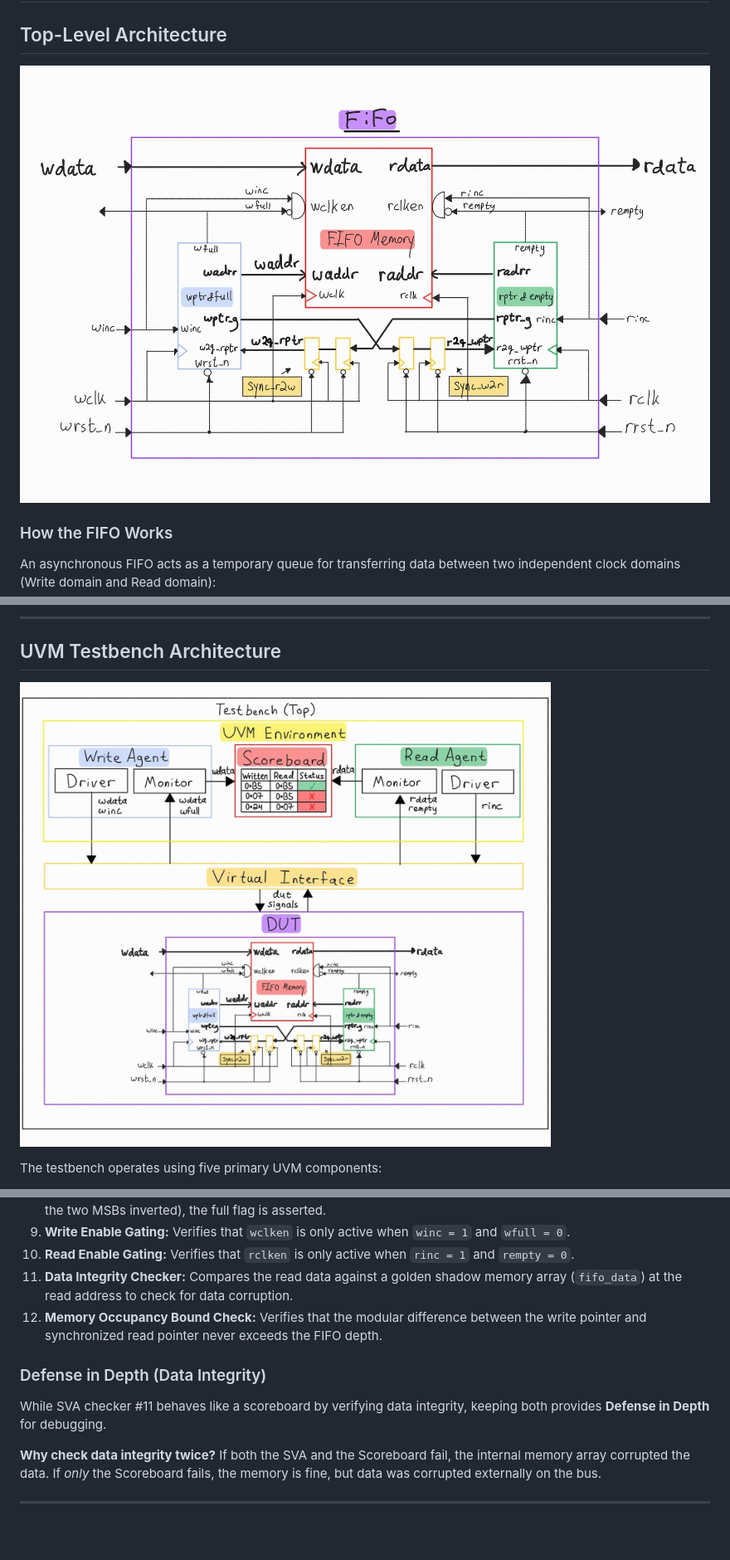
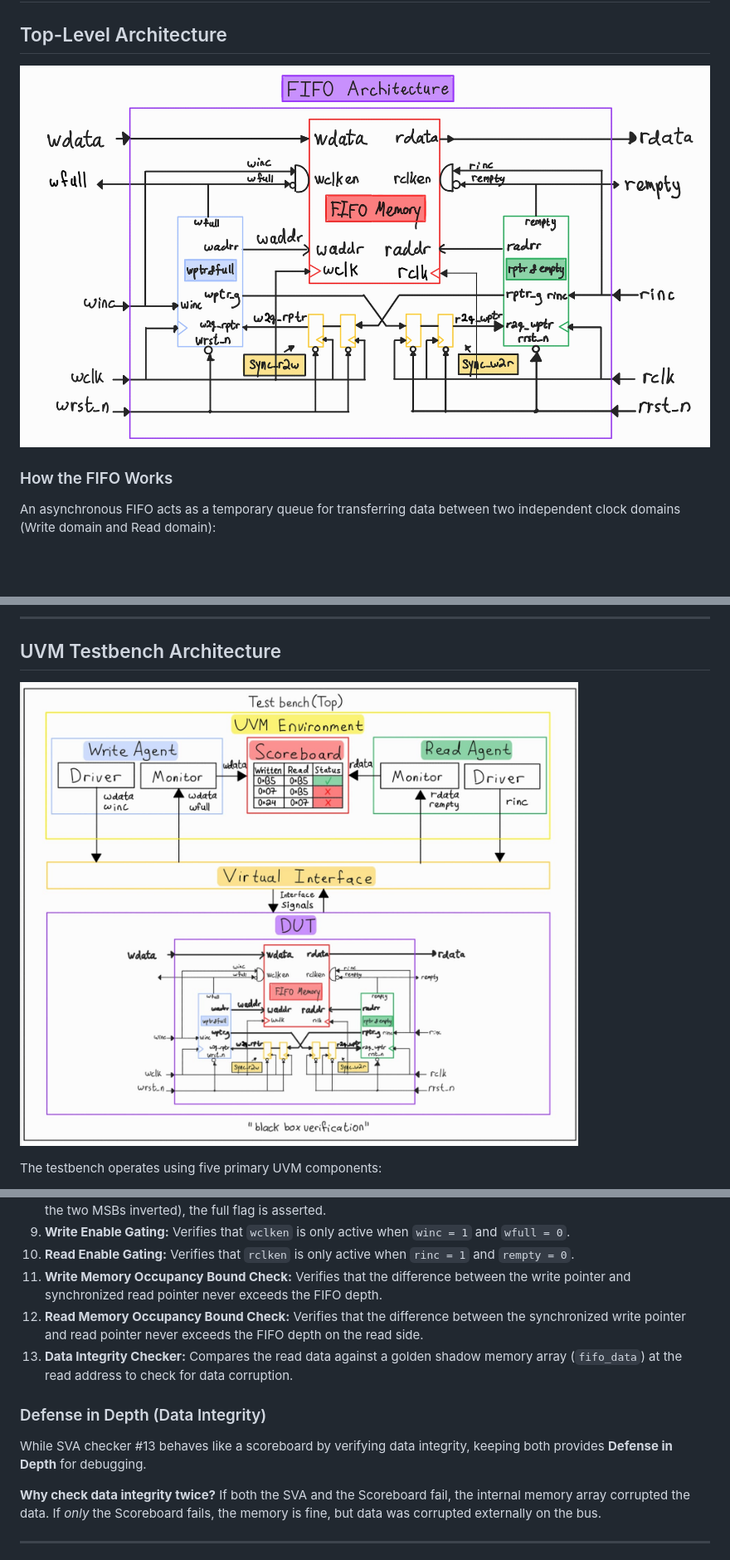
Before and after one commit to ShlomoAbrams/FIFO, a Markdown page: README.md, 3 parts joined by grey strips. Shown at 83% size. GitHub-like rendering; pictures changed too: docs/FIFO_Block_Diagram.jpg, docs/UVM_Architecture.jpeg; blank space fills up the shorter version.

```diff
--- a/README.md
+++ b/README.md
@@ -299,12 +326,13 @@ The verification environment contains **12 concurrent and immediate SystemVerilo
 8. **Full Flag Generation:** Verifies that when the write Gray pointer matches the synchronized read Gray pointer (with the two MSBs inverted), the full flag is asserted.
 9. **Write Enable Gating:** Verifies that `wclken` is only active when `winc = 1` and `wfull = 0`.
 10. **Read Enable Gating:** Verifies that `rclken` is only active when `rinc = 1` and `rempty = 0`.
-11. **Data Integrity Checker:** Compares the read data against a golden shadow memory array (`fifo_data`) at the read address to check for data corruption.
-12. **Memory Occupancy Bound Check:** Verifies that the modular difference between the write pointer and synchronized read pointer never exceeds the FIFO depth.
+11. **Write Memory Occupancy Bound Check:** Verifies that the difference between the write pointer and synchronized read pointer never exceeds the FIFO depth.
+12. **Read Memory Occupancy Bound Check:** Verifies that the difference between the synchronized write pointer and read pointer never exceeds the FIFO depth on the read side.
+13. **Data Integrity Checker:** Compares the read data against a golden shadow memory array (`fifo_data`) at the read address to check for data corruption.
 
 ### Defense in Depth (Data Integrity)
 
-While SVA checker #11 behaves like a scoreboard by verifying data integrity, keeping both provides **Defense in Depth** for debugging.
+While SVA checker #13 behaves like a scoreboard by verifying data integrity, keeping both provides **Defense in Depth** for debugging.
 
 **Why check data integrity twice?** If both the SVA and the Scoreboard fail, the internal memory array corrupted the data. If *only* the Scoreboard fails, the memory is fine, but data was corrupted externally on the bus.
 
```
Also changed, not shown: other parts of README.md (+49 -25 lines), docs/sva_&_coverage.jpg (added), 1 other file.
